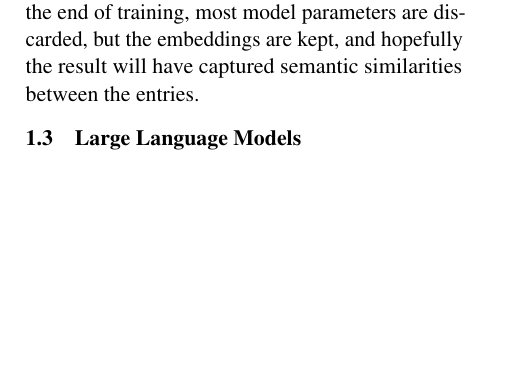
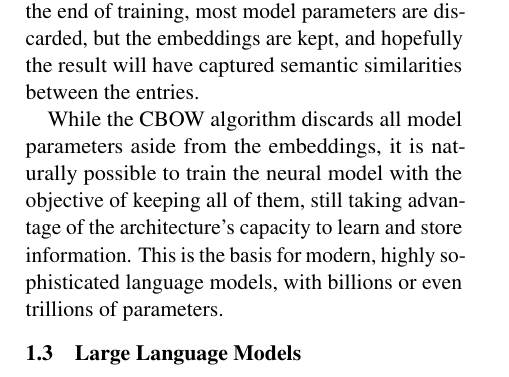
Before and after one commit to waron97/uni-tuebingen.winkler.ma-thesis, a LaTeX paper (src/acl_latex.tex, which reads src/sections/02-intro.tex): part of page 4 of 4, cut so that both start at the same text, the shorter picture padded with empty space. Compiled offline with pdfLaTeX.

Commit message:
extend intro

```diff
--- a/src/sections/02-intro.tex
+++ b/src/sections/02-intro.tex
@@ -90,8 +91,12 @@ Above, the example of "trees need water" and "trees need hydration" was briefly
 Word embeddings \emph{citationneeded} are a way of representing words as numerical vectors, such words with similar semantics will be close to each other in terms of vector distance. \citep{citationneeded} The embeddings for "water" and "hydration" would therefore be closer in vector space than "water" and "dog".
 Several ways have been developed to derive embeddings from text data --- for exmaple, the CBOW \emph{citationneeded} algorithm uses neural networks to predict the missing word given the surrounding context through the use of a neural network.
 For many iterations, the model is presented with a piece of text with a gap, and the objective of guessing the missing item. With each example, the model parameters are updated, or \emph{nudged} in the correct direction (for information on gradient descent, see \citealp{citationneeded}), i.e. towards a state that are more conducive to the correct prediction.
-Importantly, among the parameters of the neural network are the embeddings for every word, which are used by the model to compute the final prediction across subsequent layers --- these are random at the beginning, but progressively more and more refined. At the end of training, most model parameters are discarded, but the embeddings are kept, and hopefully the result will have captured semantic similarities between the entries.
+Importantly, among the parameters of the neural network are the embeddings for every word, which are used by the model to compute the final prediction across subsequent layers --- these are random at the beginning, but progressively more and more refined.
+At the end of training, most model parameters are discarded, but the embeddings are kept, and hopefully the result will have captured semantic similarities between the entries.
+
+While the CBOW algorithm discards all model parameters aside from the embeddings, it is naturally possible to train the neural model with the objective of keeping all of them, still taking advantage of the architecture's capacity to learn and store information. This is the basis for modern, highly sophisticated language models, with billions or even trillions of parameters.
+
+\subsection{Large Language Models}
 
 
-\subsection{Large Language Models}
 \subsection{Fears and reactions to LLMs}
```
Also changed, not shown: src/out/acl_latex.pdf, src/sections/02-intro.tex (1 more changed lines).
